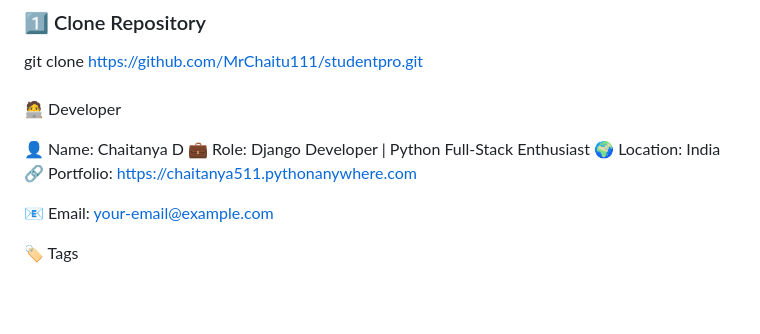
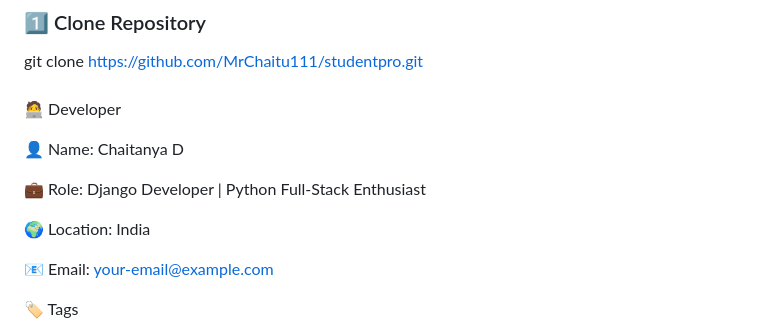
Before and after one commit to MrChaitu111/studentpro, a Markdown page: README.md, the part around the change. Drawn GitHub-style; blank space fills up the shorter version.

Commit message:
Update developer information in README

```diff
--- a/README.md
+++ b/README.md
@@ -104,9 +104,10 @@ git clone https://github.com/MrChaitu111/studentpro.git
 🧑‍💻 Developer
 
 👤 Name: Chaitanya D
+
 💼 Role: Django Developer | Python Full-Stack Enthusiast
+
 🌍 Location: India
-🔗 Portfolio: https://chaitanya511.pythonanywhere.com
 
 📧 Email: your-email@example.com
 
```
